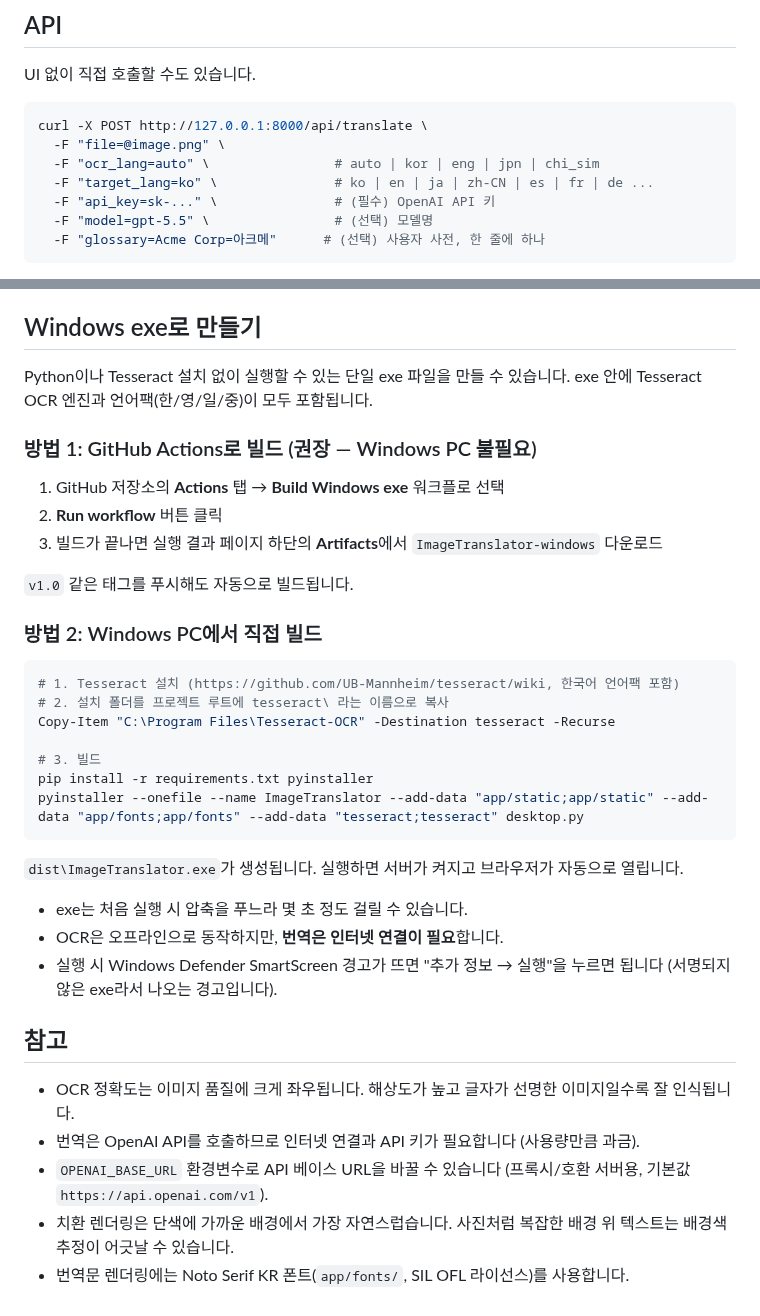
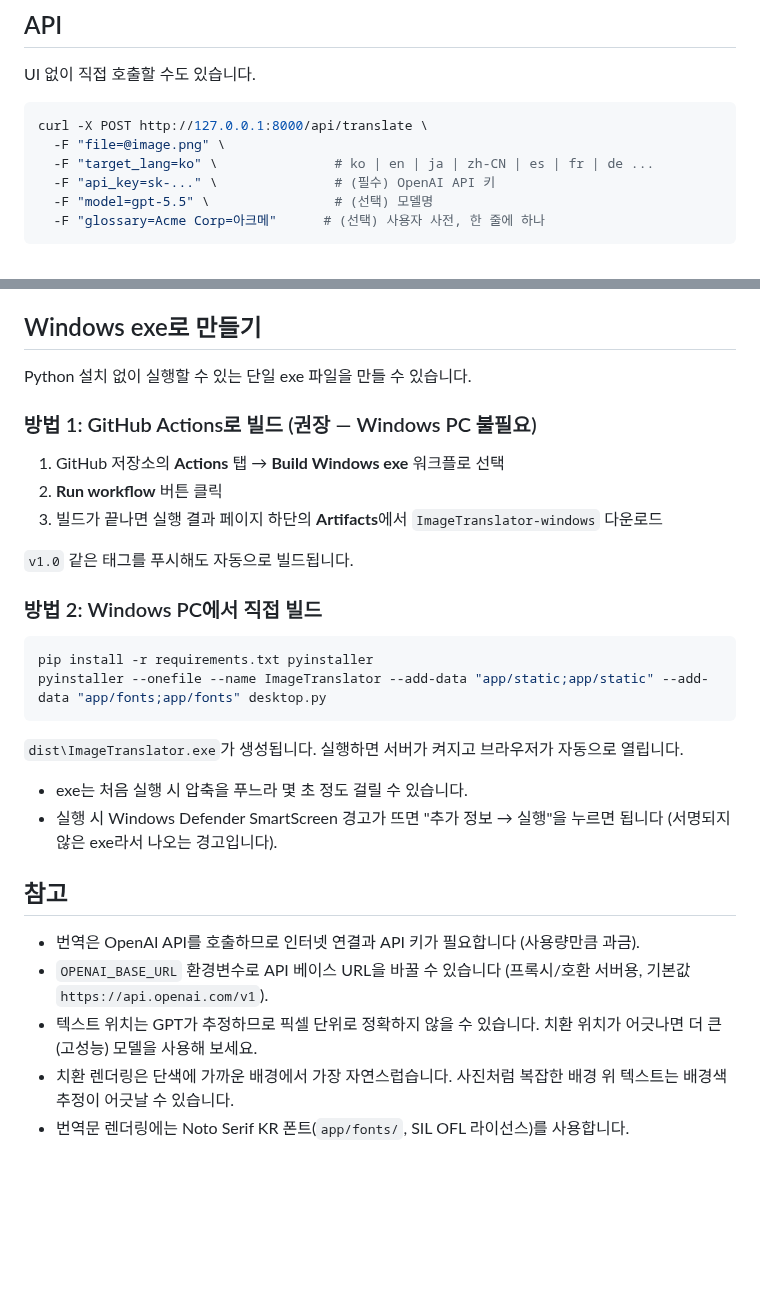
Before and after one commit to HMaaa/Image-Translator, a Markdown page: README.md, 2 parts joined by grey strips. Rendered like a GitHub page; blank space fills up the shorter version.

````diff
--- a/README.md
+++ b/README.md
@@ -52,7 +35,6 @@ UI 없이 직접 호출할 수도 있습니다.
 ```bash
 curl -X POST http://127.0.0.1:8000/api/translate \
   -F "file=@image.png" \
-  -F "ocr_lang=auto" \                # auto | kor | eng | jpn | chi_sim
   -F "target_lang=ko" \               # ko | en | ja | zh-CN | es | fr | de ...
   -F "api_key=sk-..." \               # (필수) OpenAI API 키
   -F "model=gpt-5.5" \                # (선택) 모델명
@@ -75,8 +57,7 @@ curl -X POST http://127.0.0.1:8000/api/translate \
 
 ## Windows exe로 만들기
 
-Python이나 Tesseract 설치 없이 실행할 수 있는 단일 exe 파일을 만들 수 있습니다.
-exe 안에 Tesseract OCR 엔진과 언어팩(한/영/일/중)이 모두 포함됩니다.
+Python 설치 없이 실행할 수 있는 단일 exe 파일을 만들 수 있습니다.
 
 ### 방법 1: GitHub Actions로 빌드 (권장 — Windows PC 불필요)
 
@@ -89,25 +70,19 @@ exe 안에 Tesseract OCR 엔진과 언어팩(한/영/일/중)이 모두 포함
 ### 방법 2: Windows PC에서 직접 빌드
 
 ```powershell
-# 1. Tesseract 설치 (https://github.com/UB-Mannheim/tesseract/wiki, 한국어 언어팩 포함)
-# 2. 설치 폴더를 프로젝트 루트에 tesseract\ 라는 이름으로 복사
-Copy-Item "C:\Program Files\Tesseract-OCR" -Destination tesseract -Recurse
-
-# 3. 빌드
 pip install -r requirements.txt pyinstaller
-pyinstaller --onefile --name ImageTranslator --add-data "app/static;app/static" --add-data "app/fonts;app/fonts" --add-data "tesseract;tesseract" desktop.py
+pyinstaller --onefile --name ImageTranslator --add-data "app/static;app/static" --add-data "app/fonts;app/fonts" desktop.py
 ```
 
 `dist\ImageTranslator.exe`가 생성됩니다. 실행하면 서버가 켜지고 브라우저가 자동으로 열립니다.
 
 - exe는 처음 실행 시 압축을 푸느라 몇 초 정도 걸릴 수 있습니다.
-- OCR은 오프라인으로 동작하지만, **번역은 인터넷 연결이 필요**합니다.
 - 실행 시 Windows Defender SmartScreen 경고가 뜨면 "추가 정보 → 실행"을 누르면 됩니다 (서명되지 않은 exe라서 나오는 경고입니다).
 
 ## 참고
 
-- OCR 정확도는 이미지 품질에 크게 좌우됩니다. 해상도가 높고 글자가 선명한 이미지일수록 잘 인식됩니다.
 - 번역은 OpenAI API를 호출하므로 인터넷 연결과 API 키가 필요합니다 (사용량만큼 과금).
 - `OPENAI_BASE_URL` 환경변수로 API 베이스 URL을 바꿀 수 있습니다 (프록시/호환 서버용, 기본값 `https://api.openai.com/v1`).
+- 텍스트 위치는 GPT가 추정하므로 픽셀 단위로 정확하지 않을 수 있습니다. 치환 위치가 어긋나면 더 큰(고성능) 모델을 사용해 보세요.
 - 치환 렌더링은 단색에 가까운 배경에서 가장 자연스럽습니다. 사진처럼 복잡한 배경 위 텍스트는 배경색 추정이 어긋날 수 있습니다.
 - 번역문 렌더링에는 Noto Serif KR 폰트(`app/fonts/`, SIL OFL 라이선스)를 사용합니다.
````
Also changed, not shown: other parts of README.md (+9 -26 lines), docs/screenshot.png, 6 other files.
